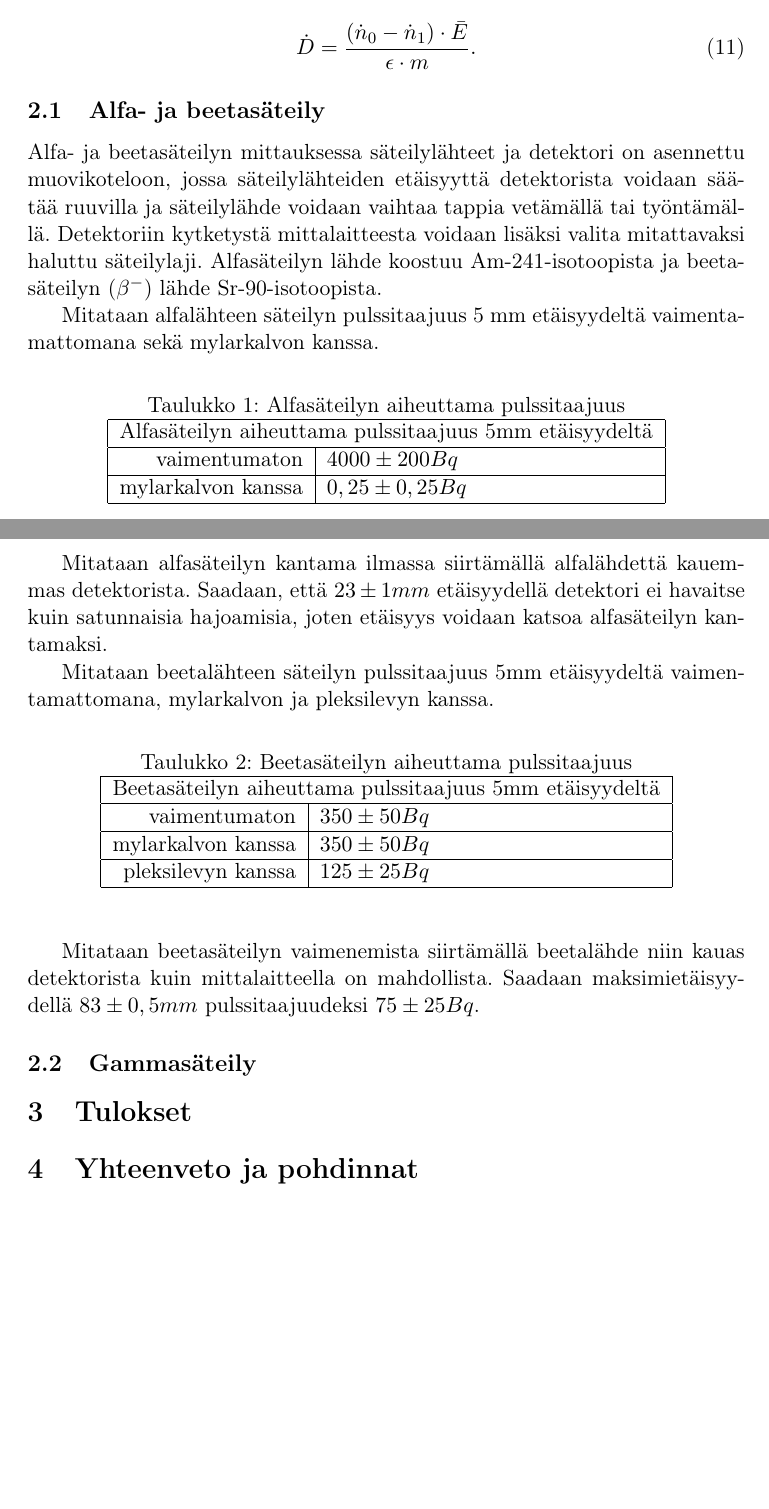
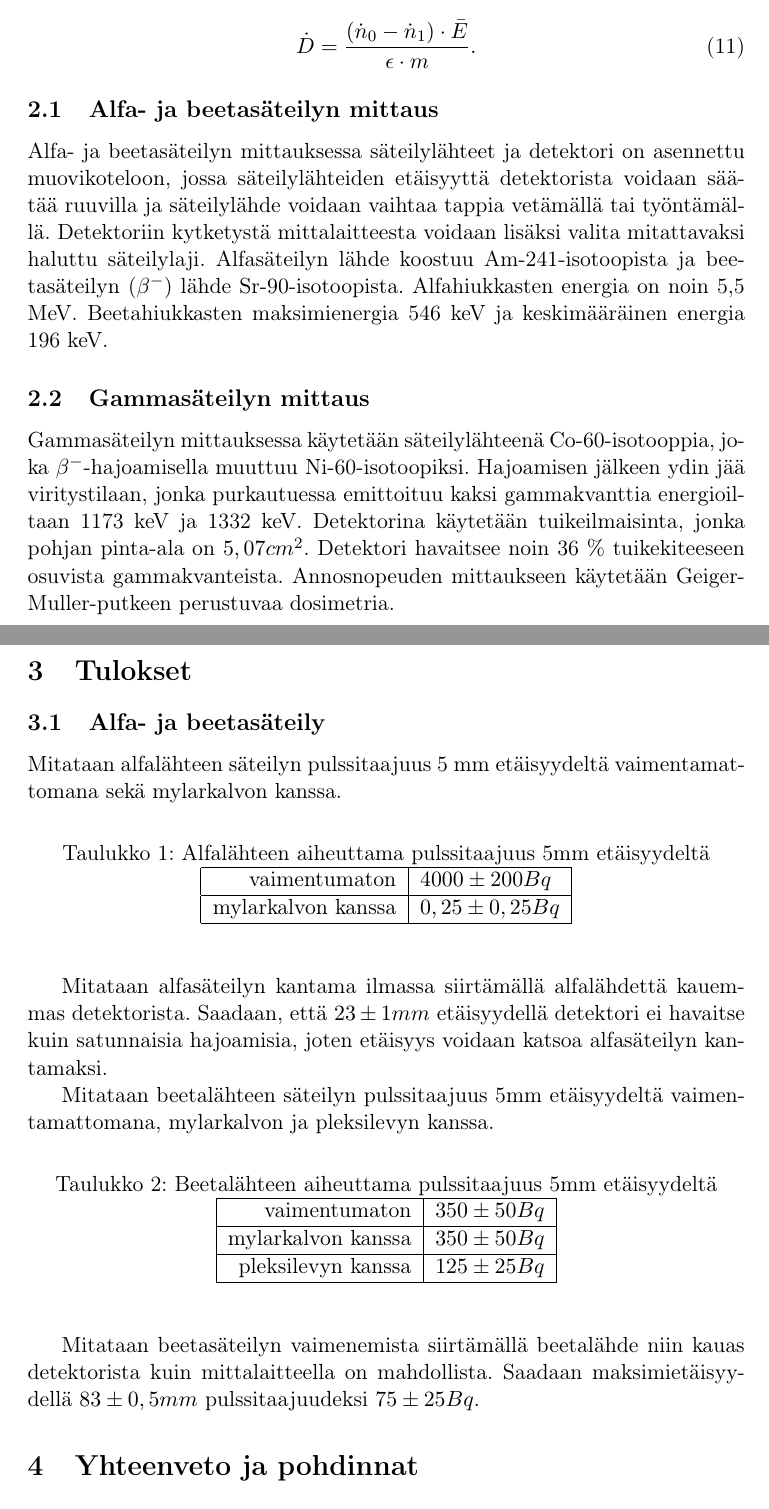
Before and after one commit to juhosalmi/fyslab, a LaTeX document (radioaktiivisuus/radioaktiivisuus.tex): two parts of pages 4 and 5 of 5, joined at a grey line, cut so that both start at the same text, the shorter picture padded with empty space. Compiled offline with LaTeX, dvips and Ghostscript.

Commit message:
kiirettä pitää

```diff
--- a/radioaktiivisuus/radioaktiivisuus.tex
+++ b/radioaktiivisuus/radioaktiivisuus.tex
@@ -208,18 +204,30 @@ Sijoittamalla tämä kaavaan \ref{annos3} saadaan annosnopeudeksi
   \dot{D} = \frac{(\dot{n}_0-\dot{n}_1) \cdot \bar{E}}{\epsilon \cdot m} .
 \end{equation}
 
+\subsection{Alfa- ja beetasäteilyn mittaus}
+\label{laitteisto:alfabeeta}
+
+Alfa- ja beetasäteilyn mittauksessa säteilylähteet ja detektori on asennettu muovikoteloon, jossa säteilylähteiden etäisyyttä detektorista voidaan säätää ruuvilla ja säteilylähde voidaan vaihtaa tappia vetämällä tai työntämällä. Detektoriin kytketystä mittalaitteesta voidaan lisäksi valita mitattavaksi haluttu säteilylaji. Alfasäteilyn lähde koostuu Am-241-isotoopista ja beetasäteilyn ($\beta^-$) lähde Sr-90-isotoopista. Alfahiukkasten energia on noin 5,5 MeV. Beetahiukkasten maksimienergia 546 keV ja keskimääräinen energia 196 keV.
+
+
+\subsection{Gammasäteilyn mittaus}
+\label{laitteisto:gamma}
+
+Gammasäteilyn mittauksessa käytetään säteilylähteenä Co-60-isotooppia, joka $\beta^-$-hajoamisella muuttuu Ni-60-isotoopiksi. Hajoamisen jälkeen ydin jää viritystilaan, jonka purkautuessa emittoituu kaksi gammakvanttia energioiltaan 1173 keV ja 1332 keV. Detektorina käytetään tuikeilmaisinta, jonka pohjan pinta-ala on $5,07 cm^2$. Detektori havaitsee noin 36 \% tuikekiteeseen osuvista gammakvanteista. Annosnopeuden mittaukseen käytetään Geiger-Muller-putkeen perustuvaa dosimetria.
+
+
+
+\section{Tulokset}
+
 \subsection{Alfa- ja beetasäteily}
-\label{alfabeeta}
-
-Alfa- ja beetasäteilyn mittauksessa säteilylähteet ja detektori on asennettu muovikoteloon, jossa säteilylähteiden etäisyyttä detektorista voidaan säätää ruuvilla ja säteilylähde voidaan vaihtaa tappia vetämällä tai työntämällä. Detektoriin kytketystä mittalaitteesta voidaan lisäksi valita mitattavaksi haluttu säteilylaji. Alfasäteilyn lähde koostuu Am-241-isotoopista ja beetasäteilyn ($\beta^-$) lähde Sr-90-isotoopista.
+\label{tulokset:alfabeeta}
 
 Mitataan alfalähteen säteilyn pulssitaajuus 5 mm etäisyydeltä vaimentamattomana sekä mylarkalvon kanssa.
 \begin{table}[h]
 \begin{center}
-\caption{Alfasäteilyn aiheuttama pulssitaajuus}
+\caption{Alfalähteen aiheuttama pulssitaajuus 5mm etäisyydeltä}
 \begin{tabular}{ | r | l | }
   \hline
-  \multicolumn{2}{| c |}{Alfasäteilyn aiheuttama pulssitaajuus 5mm etäisyydeltä} \\ \hline
   vaimentumaton & $4000 \pm 200 Bq$ \\ \hline
   mylarkalvon kanssa & $0,25 \pm 0,25 Bq$ \\ \hline
 \end{tabular}
@@ -231,10 +239,9 @@ Mitataan alfasäteilyn kantama ilmassa siirtämällä alfalähdettä kauemmas de
 Mitataan beetalähteen säteilyn pulssitaajuus 5mm etäisyydeltä vaimentamattomana, mylarkalvon ja pleksilevyn kanssa.
 \begin{table}[h]
 \begin{center}
-\caption{Beetasäteilyn aiheuttama pulssitaajuus}
+\caption{Beetalähteen aiheuttama pulssitaajuus 5mm etäisyydeltä}
 \begin{tabular}{ | r | l | }
   \hline
-  \multicolumn{2}{| c |}{Beetasäteilyn aiheuttama pulssitaajuus 5mm etäisyydeltä} \\ \hline
   vaimentumaton & $350 \pm 50 Bq$ \\ \hline
   mylarkalvon kanssa & $350 \pm 50 Bq$ \\ \hline
   pleksilevyn kanssa & $125 \pm 25 Bq$ \\ \hline
@@ -243,13 +250,6 @@ Mitataan beetalähteen säteilyn pulssitaajuus 5mm etäisyydeltä vaimentamattom
 \end{table}
 
 Mitataan beetasäteilyn vaimenemista siirtämällä beetalähde niin kauas detektorista kuin mittalaitteella on mahdollista. Saadaan maksimietäisyydellä $83 \pm 0,5 mm$ pulssitaajuudeksi $75 \pm 25 Bq$.
-
-
-
-\subsection{Gammasäteily}
-\label{gamma}
-
-\section{Tulokset}
 
 \section{Yhteenveto ja pohdinnat}
 
```
Also changed, not shown: radioaktiivisuus/radioaktiivisuus.pdf, radioaktiivisuus/radioaktiivisuus.tex (6 more changed lines), 3 other files.
